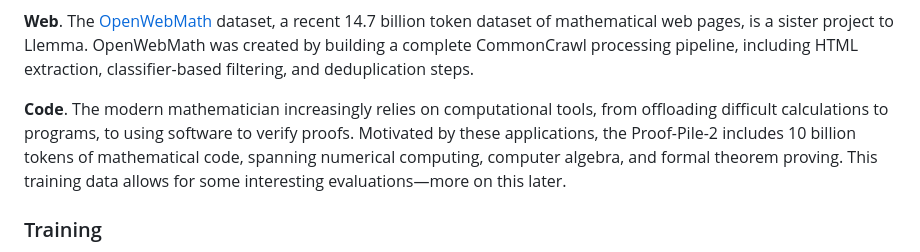
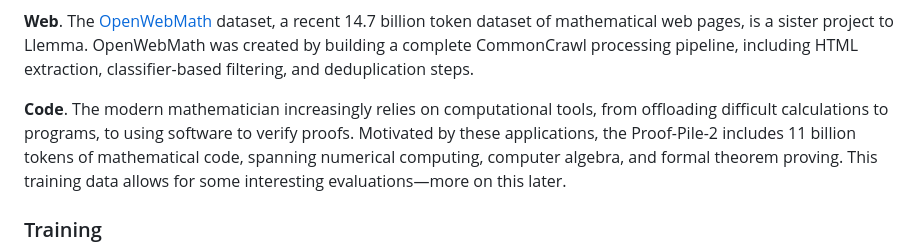
Before and after one commit to EleutherAI/math-lm, a Markdown page: blog/main.md, the part around the change. Rendered like a GitHub page.

```diff
--- a/blog/main.md
+++ b/blog/main.md
@@ -20,7 +20,7 @@ For the arXiv portion of the Proof-Pile-2, we use the RedPajama arXiv subset. Ou
 
 **Web**. The [OpenWebMath](https://huggingface.co/datasets/open-web-math/open-web-math) dataset, a recent 14.7 billion token dataset of mathematical web pages, is a sister project to Llemma. OpenWebMath was created by building a complete CommonCrawl processing pipeline, including HTML extraction, classifier-based filtering, and deduplication steps.
 
-**Code**. The modern mathematician increasingly relies on computational tools, from offloading difficult calculations to programs, to using software to verify proofs. Motivated by these applications, the Proof-Pile-2 includes 10 billion tokens of mathematical code, spanning numerical computing, computer algebra, and formal theorem proving. This training data allows for some interesting evaluations—more on this later.
+**Code**. The modern mathematician increasingly relies on computational tools, from offloading difficult calculations to programs, to using software to verify proofs. Motivated by these applications, the Proof-Pile-2 includes 11 billion tokens of mathematical code, spanning numerical computing, computer algebra, and formal theorem proving. This training data allows for some interesting evaluations—more on this later.
 
 ### Training
 We trained Llemma 7B for 200B tokens and Llemma 34B for 50B tokens. This amounts to 23,000 A100 hours for Llemma 7B and 47,000 A100 hours for the 34B. Our training stack is built on a number of fantastic open source projects, including [GPT-NeoX](https://github.com/EleutherAI/gpt-neox/tree/llemma) and [FlashAttention-2](https://github.com/Dao-AILab/flash-attention).
```
